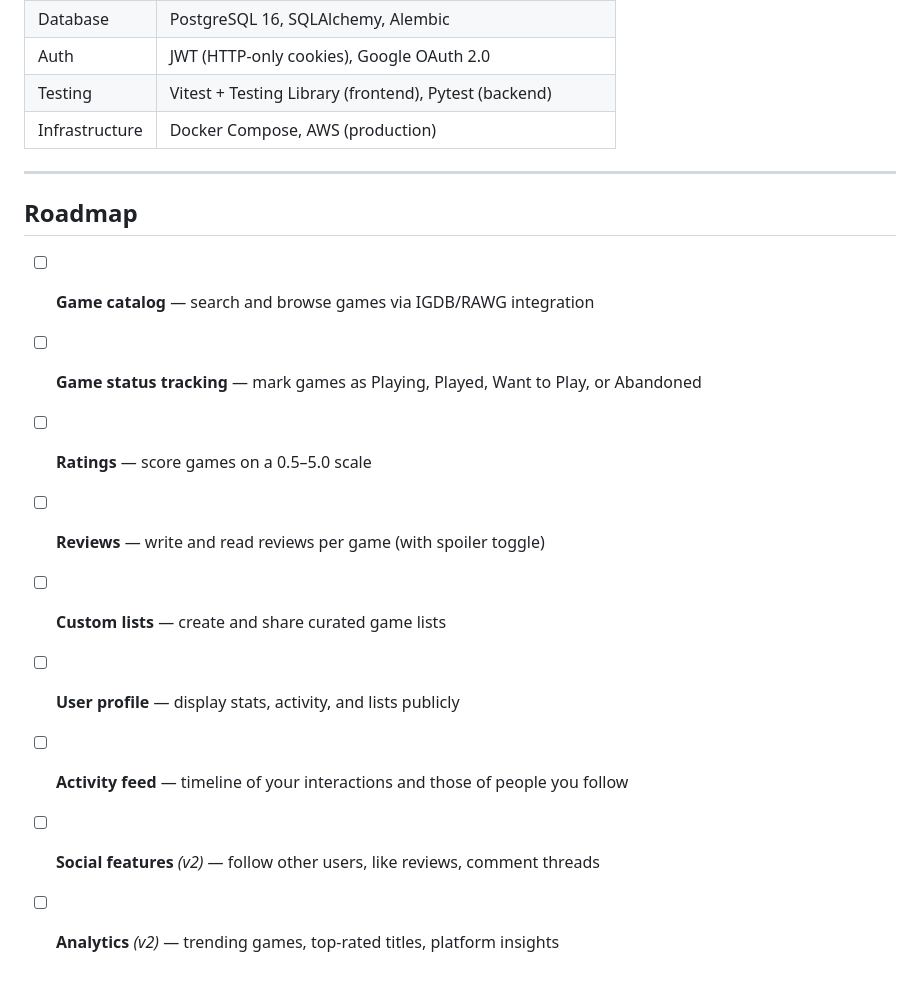
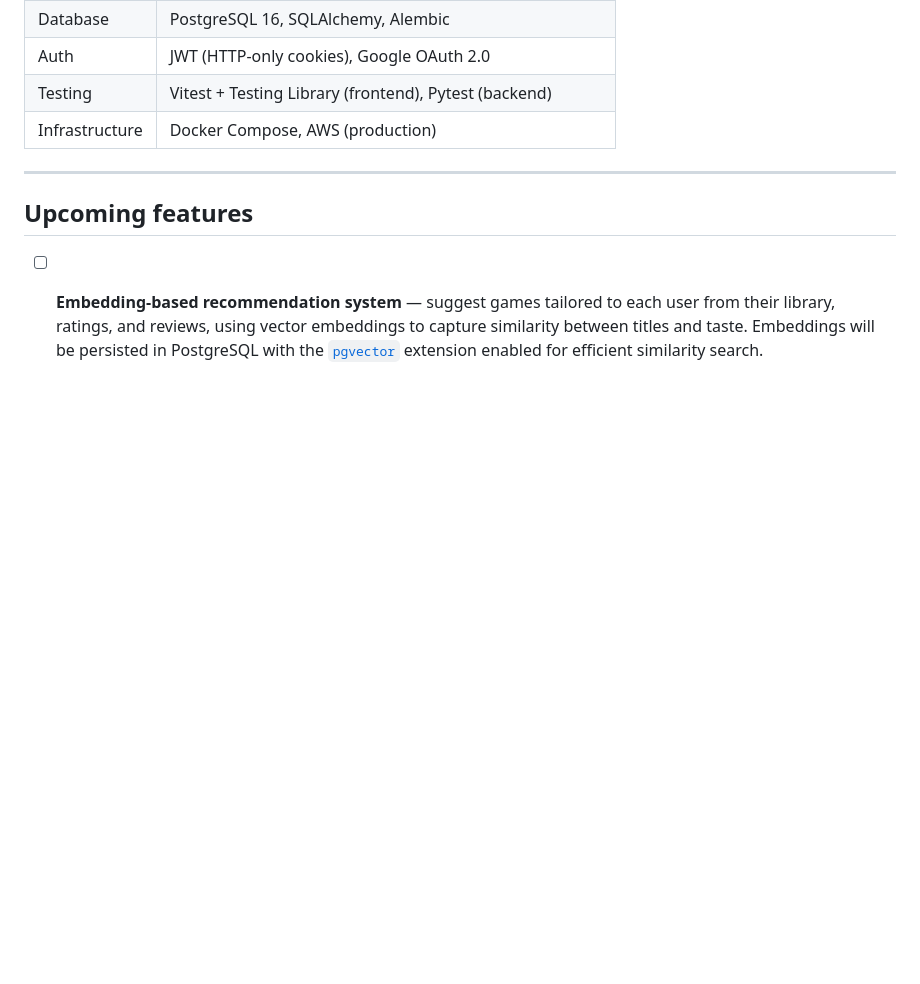
Before and after one commit to erikrocha98/gametracker, a Markdown page: README.md, the part around the change. Drawn GitHub-style; blank space fills up the shorter version.

Commit message:
doc: update readme file

```diff
--- a/README.md
+++ b/README.md
@@ -141,14 +141,6 @@ The frontend follows **Atomic Design**, using Material UI as the component libra
 
 ---
 
-## Roadmap
+## Upcoming features
 
-- [ ] **Game catalog** — search and browse games via IGDB/RAWG integration
-- [ ] **Game status tracking** — mark games as Playing, Played, Want to Play, or Abandoned
-- [ ] **Ratings** — score games on a 0.5–5.0 scale
-- [ ] **Reviews** — write and read reviews per game (with spoiler toggle)
-- [ ] **Custom lists** — create and share curated game lists
-- [ ] **User profile** — display stats, activity, and lists publicly
-- [ ] **Activity feed** — timeline of your interactions and those of people you follow
-- [ ] **Social features** *(v2)* — follow other users, like reviews, comment threads
-- [ ] **Analytics** *(v2)* — trending games, top-rated titles, platform insights
+- [ ] **Embedding-based recommendation system** — suggest games tailored to each user from their library, ratings, and reviews, using vector embeddings to capture similarity between titles and taste. Embeddings will be persisted in PostgreSQL with the [`pgvector`](https://github.com/pgvector/pgvector) extension enabled for efficient similarity search.
```
